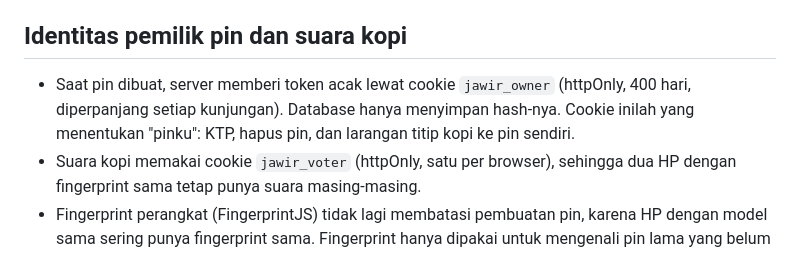
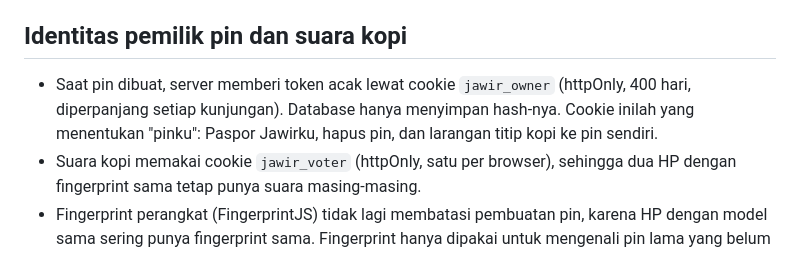
Before and after one commit to Zee7X/Jawir-Map, a Markdown page: docs/DEVELOPMENT.md, the part around the change. GitHub-like rendering.

```diff
--- a/docs/DEVELOPMENT.md
+++ b/docs/DEVELOPMENT.md
@@ -38,7 +38,7 @@ Nomor Jawir diambil dari baris `jawir_number` di `jawir_counters` yang hanya nai
 
 ## Identitas pemilik pin dan suara kopi
 
-- Saat pin dibuat, server memberi token acak lewat cookie `jawir_owner` (httpOnly, 400 hari, diperpanjang setiap kunjungan). Database hanya menyimpan hash-nya. Cookie inilah yang menentukan "pinku": KTP, hapus pin, dan larangan titip kopi ke pin sendiri.
+- Saat pin dibuat, server memberi token acak lewat cookie `jawir_owner` (httpOnly, 400 hari, diperpanjang setiap kunjungan). Database hanya menyimpan hash-nya. Cookie inilah yang menentukan "pinku": Paspor Jawirku, hapus pin, dan larangan titip kopi ke pin sendiri.
 - Suara kopi memakai cookie `jawir_voter` (httpOnly, satu per browser), sehingga dua HP dengan fingerprint sama tetap punya suara masing-masing.
 - Fingerprint perangkat (FingerprintJS) tidak lagi membatasi pembuatan pin, karena HP dengan model sama sering punya fingerprint sama. Fingerprint hanya dipakai untuk mengenali pin lama yang belum punya `owner_hash`.
 - Form pin mengirim `submissionId` acak yang dipakai sebagai id pin, jadi tap ganda atau kirim ulang dari form yang sama tidak membuat pin kedua.
```
Also changed, not shown: README.md (+1 -1 lines), docs/screenshots/paspor-jawir.jpg, 6 other files.
